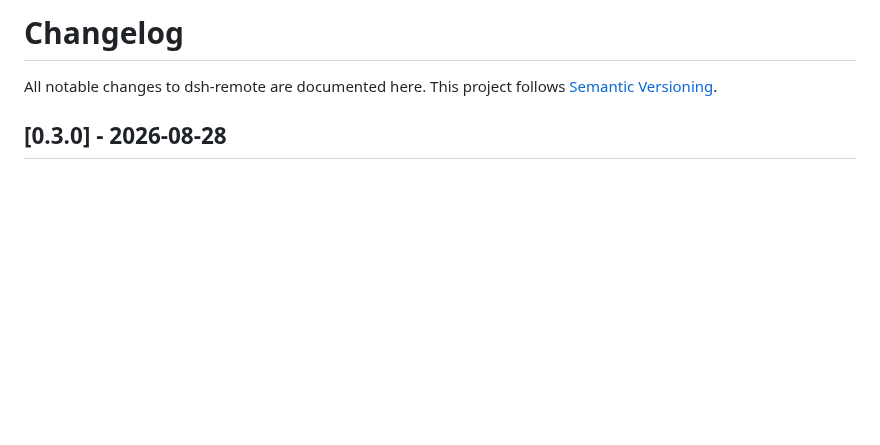
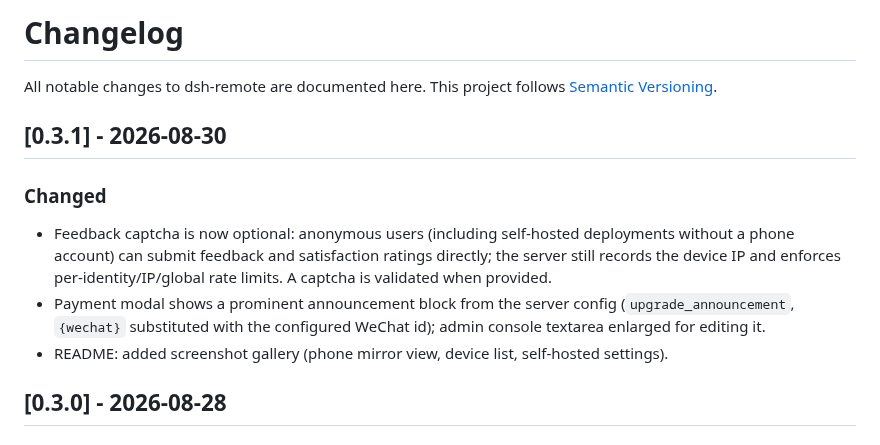
Before and after one commit to mrRisega/dsh-remote, a Markdown page: CHANGELOG.md, the part around the change. Drawn GitHub-style; blank space fills up the shorter version.

```diff
--- a/CHANGELOG.md
+++ b/CHANGELOG.md
@@ -2,6 +2,20 @@
 
 All notable changes to dsh-remote are documented here. This project follows
 [Semantic Versioning](https://semver.org/).
+
+## [0.3.1] - 2026-08-30
+
+### Changed
+
+- Feedback captcha is now optional: anonymous users (including self-hosted
+  deployments without a phone account) can submit feedback and satisfaction
+  ratings directly; the server still records the device IP and enforces
+  per-identity/IP/global rate limits. A captcha is validated when provided.
+- Payment modal shows a prominent announcement block from the server config
+  (`upgrade_announcement`, `{wechat}` substituted with the configured WeChat
+  id); admin console textarea enlarged for editing it.
+- README: added screenshot gallery (phone mirror view, device list,
+  self-hosted settings).
 
 ## [0.3.0] - 2026-08-28
 
```
Also changed, not shown: README.md (+10 -0 lines), image/dsh-remote 手机端web进入后访问dsh-web界面100%还原电脑端体验.png (added), image/dsh-remote客户端设置-自建服务.png (added), image/dsh-remote手机端密钥后-在线设备列表.png (added), 4 other files.
